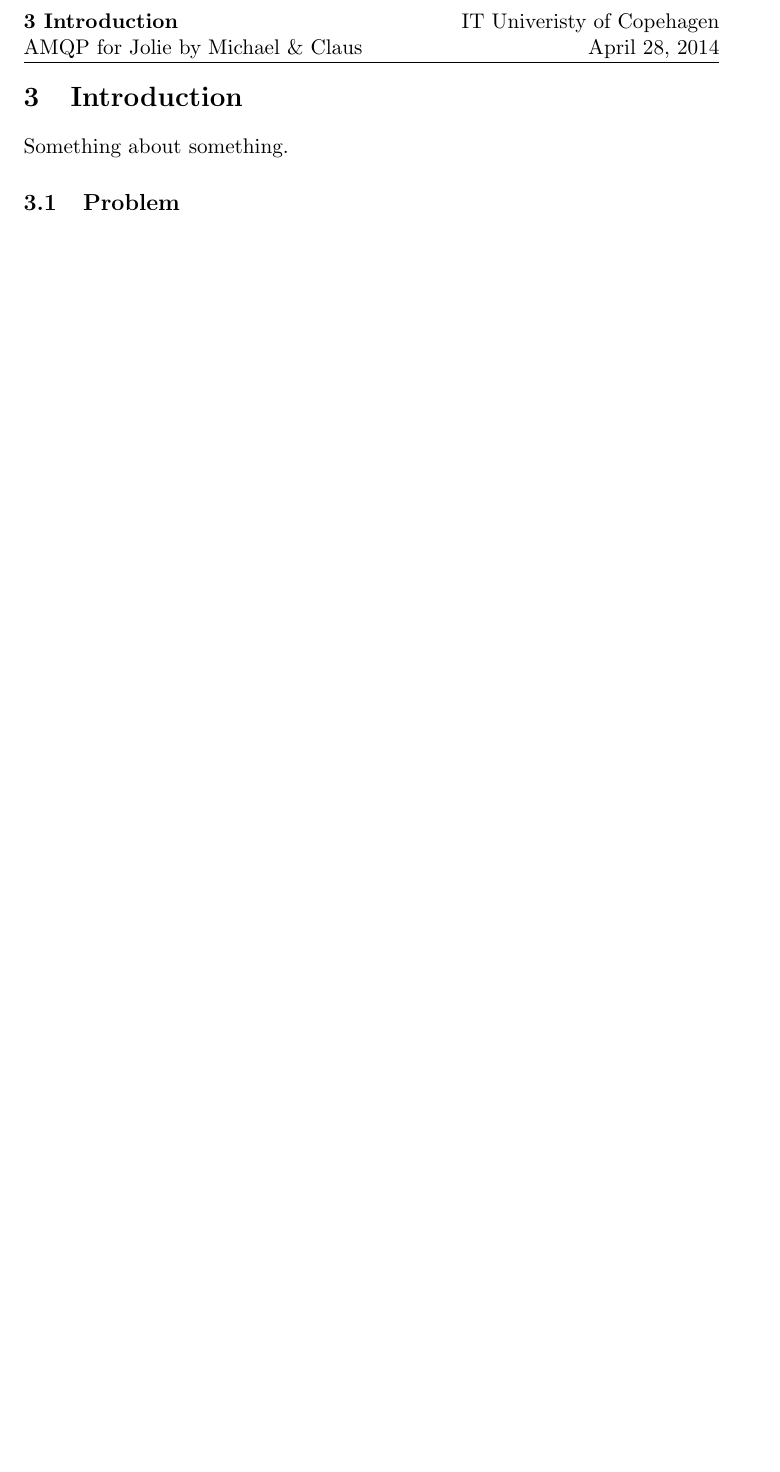
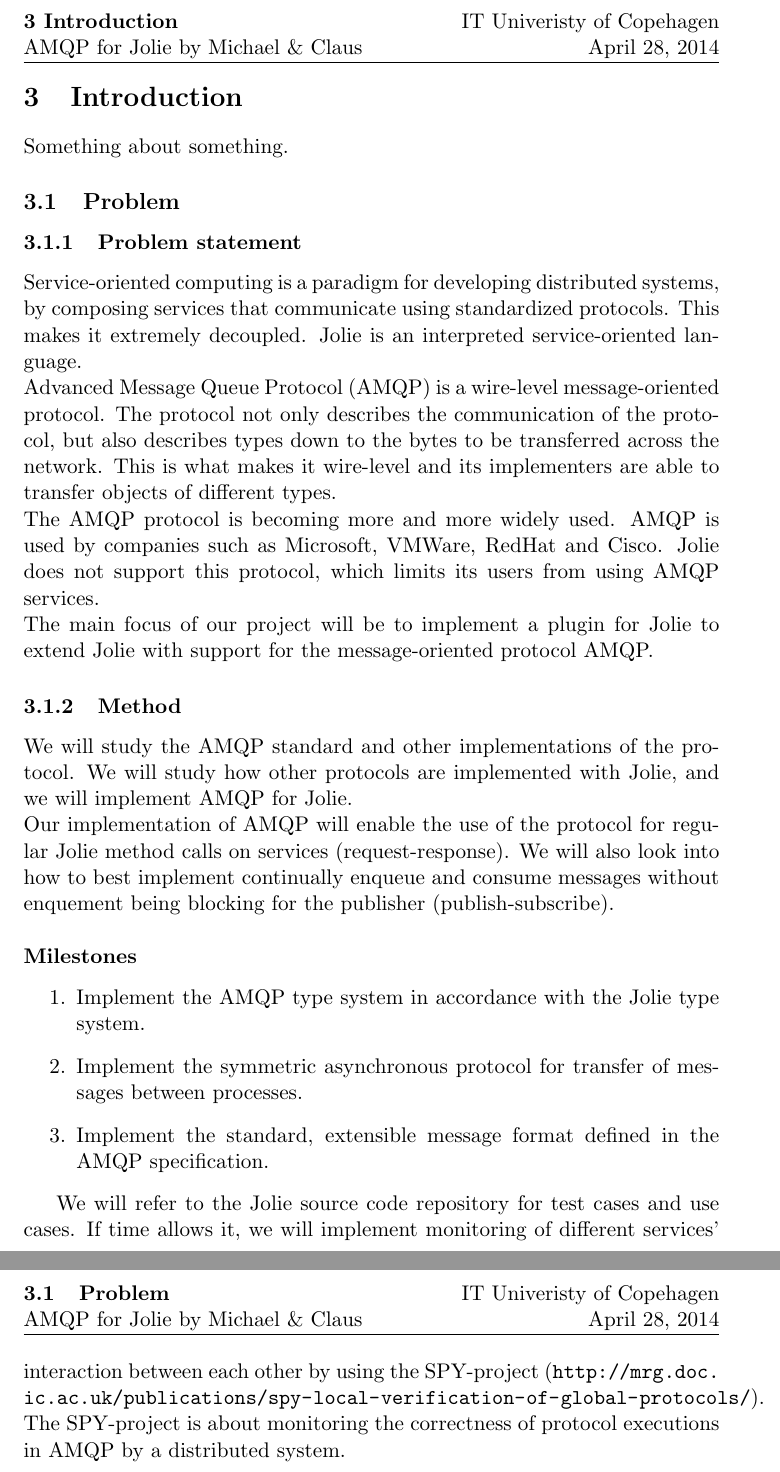
Before and after one commit to Claus35-dk/AmqpForJolieReport, a LaTeX document (TeX/Main.tex, which reads TeX/texts/Introduction.tex): part of page 5 of 12 before the commit and two parts of pages 5 and 6 of 13 after it, the two joined at a grey line, cut so that both start at the same text, the shorter picture padded with empty space. Compiled offline with pdfLaTeX.

Commit message:
Introduction partly written

```diff
--- a/TeX/texts/Introduction.tex
+++ b/TeX/texts/Introduction.tex
@@ -1,6 +1,23 @@
 \section{Introduction}
 Something about something.
 \subsection{Problem}
+\subsubsection{Problem statement}
+Service-oriented computing is a paradigm for developing distributed systems, by composing services that communicate using standardized protocols. This makes it extremely decoupled. Jolie is an interpreted service-oriented language.\\
+Advanced Message Queue Protocol (AMQP) is a wire-level message-oriented protocol. The protocol not only describes the communication of the protocol, but also describes types down to the bytes to be transferred across the network. This is what makes it wire-level and its implementers are able to transfer objects of different types.\\
+The AMQP protocol is becoming more and more widely used. AMQP is used by companies such as Microsoft, VMWare, RedHat and Cisco. Jolie does not support this protocol, which limits its users from using AMQP services.\\
+The main focus of our project will be to implement a plugin for Jolie to extend Jolie with support for the message-oriented protocol AMQP.
+\subsubsection{Method}
+We will study the AMQP standard and other implementations of the protocol. We will study how other protocols are implemented with Jolie, and we will implement AMQP for Jolie.\\
+Our implementation of AMQP will enable the use of the protocol for regular Jolie method calls on services (request-response). We will also look into how to best implement continually enqueue and consume messages without enquement being blocking for the publisher (publish-subscribe).\\
+\\\textbf{Milestones}
+\begin{enumerate}
+\item Implement the AMQP type system in accordance with the Jolie type system.
+\item Implement the symmetric asynchronous protocol for transfer of messages between processes.
+\item Implement the standard, extensible message format defined in the AMQP specification.
+\end{enumerate}
+
+We will refer to the Jolie source code repository for test cases and use cases.
+If time allows it, we will implement monitoring of different services’ interaction between each other by using the SPY-project (\url{http://mrg.doc.ic.ac.uk/publications/spy-local-verification-of-global-protocols/}). The SPY-project is about monitoring the correctness of protocol executions in AMQP by a distributed system.
 \newpage
 \begin{comment}
 \begin{figure}[H]
```
